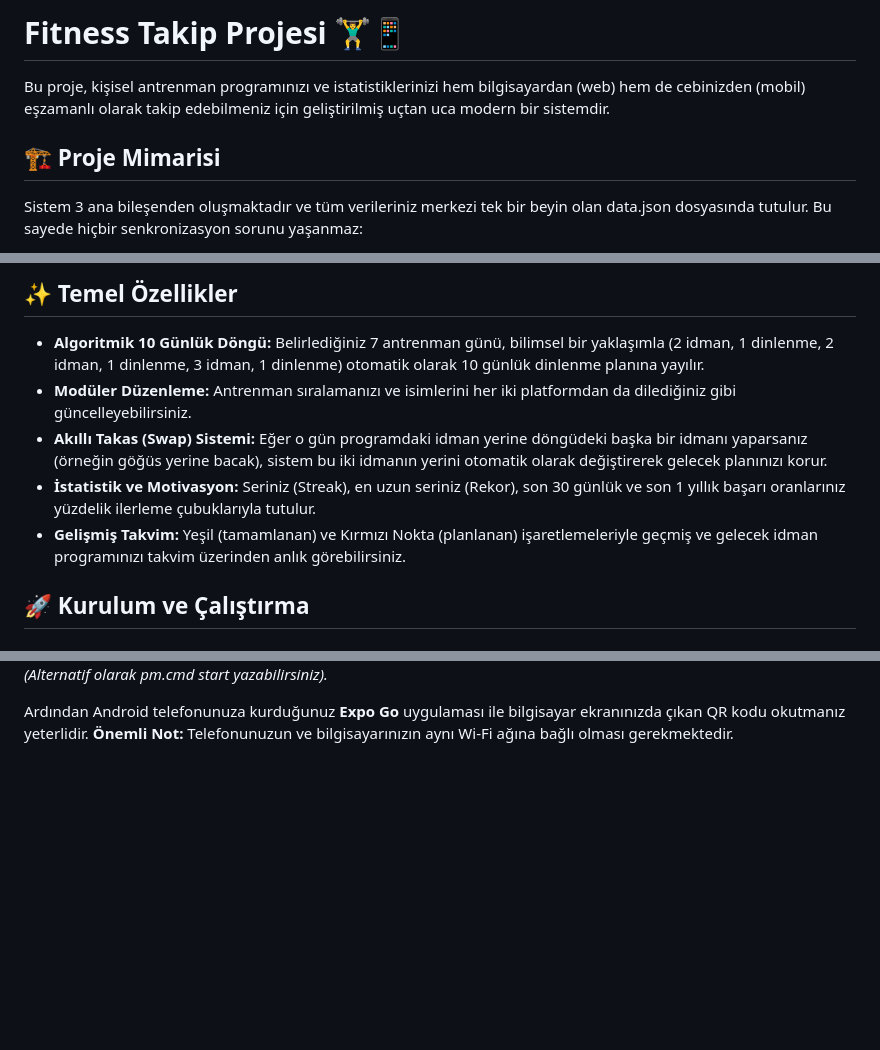
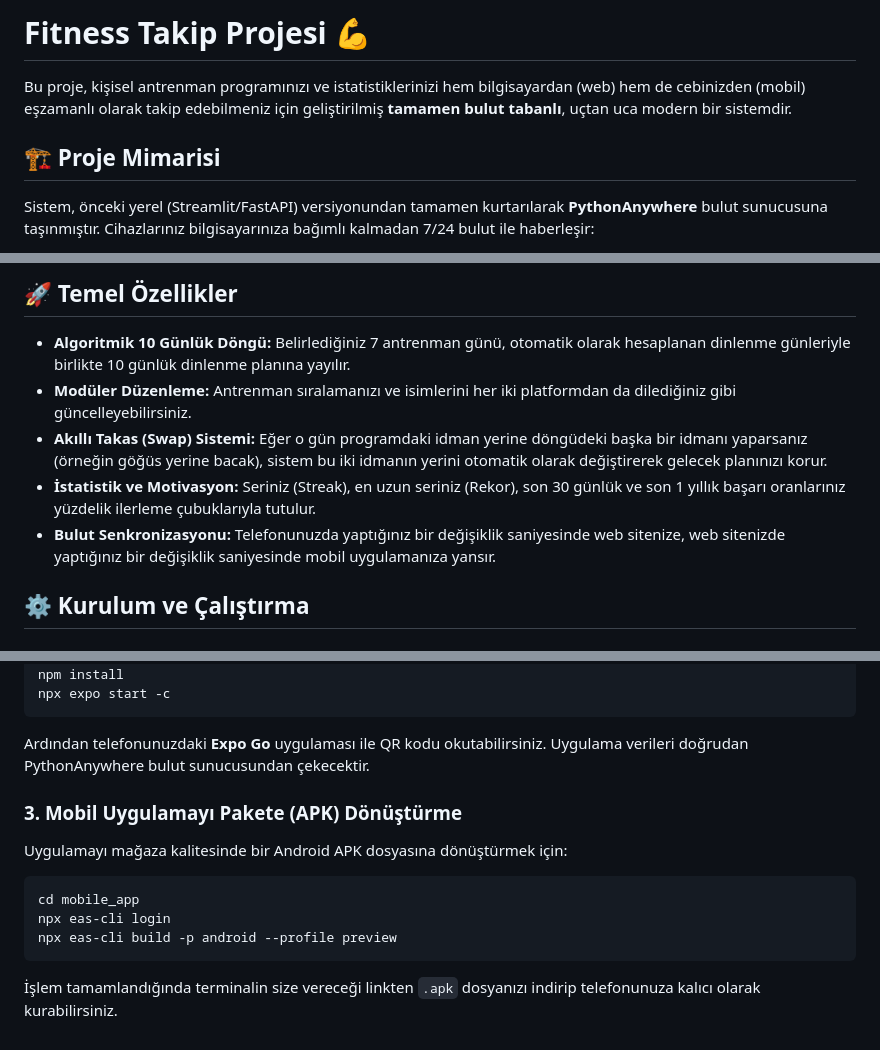
Before and after one commit to ahmetaner/FitnessTakip, a Markdown page: README.md, 3 parts joined by grey strips. Drawn GitHub-style; blank space fills up the shorter version.

Commit message:
Update README.md for new Flask and Expo stack

````diff
--- a/README.md
+++ b/README.md
@@ -1,8 +1,8 @@
-# Fitness Takip Projesi 🏋️‍♂️📱
+# Fitness Takip Projesi 💪
 
-Bu proje, kişisel antrenman programınızı ve istatistiklerinizi hem bilgisayardan (web) hem de cebinizden (mobil) eşzamanlı olarak takip edebilmeniz için geliştirilmiş uçtan uca modern bir sistemdir.
+Bu proje, kişisel antrenman programınızı ve istatistiklerinizi hem bilgisayardan (web) hem de cebinizden (mobil) eşzamanlı olarak takip edebilmeniz için geliştirilmiş **tamamen bulut tabanlı**, uçtan uca modern bir sistemdir.
 
 ## 🏗️ Proje Mimarisi
 
-Sistem 3 ana bileşenden oluşmaktadır ve tüm verileriniz merkezi tek bir beyin olan data.json dosyasında tutulur. Bu sayede hiçbir senkronizasyon sorunu yaşanmaz:
+Sistem, önceki yerel (Streamlit/FastAPI) versiyonundan tamamen kurtarılarak **PythonAnywhere** bulut sunucusuna taşınmıştır. Cihazlarınız bilgisayarınıza bağımlı kalmadan 7/24 bulut ile haberleşir:
 
@@ -12,11 +17,11 @@ Sistem 3 ana bileşenden oluşmaktadır ve tüm verileriniz merkezi tek bir beyi
 
-## ✨ Temel Özellikler
+## 🚀 Temel Özellikler
 
-* **Algoritmik 10 Günlük Döngü:** Belirlediğiniz 7 antrenman günü, bilimsel bir yaklaşımla (2 idman, 1 dinlenme, 2 idman, 1 dinlenme, 3 idman, 1 dinlenme) otomatik olarak 10 günlük dinlenme planına yayılır.
+* **Algoritmik 10 Günlük Döngü:** Belirlediğiniz 7 antrenman günü, otomatik olarak hesaplanan dinlenme günleriyle birlikte 10 günlük dinlenme planına yayılır.
 * **Modüler Düzenleme:** Antrenman sıralamanızı ve isimlerini her iki platformdan da dilediğiniz gibi güncelleyebilirsiniz.
 * **Akıllı Takas (Swap) Sistemi:** Eğer o gün programdaki idman yerine döngüdeki başka bir idmanı yaparsanız (örneğin göğüs yerine bacak), sistem bu iki idmanın yerini otomatik olarak değiştirerek gelecek planınızı korur.
 * **İstatistik ve Motivasyon:** Seriniz (Streak), en uzun seriniz (Rekor), son 30 günlük ve son 1 yıllık başarı oranlarınız yüzdelik ilerleme çubuklarıyla tutulur.
-* **Gelişmiş Takvim:** Yeşil (tamamlanan) ve Kırmızı Nokta (planlanan) işaretlemeleriyle geçmiş ve gelecek idman programınızı takvim üzerinden anlık görebilirsiniz.
+* **Bulut Senkronizasyonu:** Telefonunuzda yaptığınız bir değişiklik saniyesinde web sitenize, web sitenizde yaptığınız bir değişiklik saniyesinde mobil uygulamanıza yansır.
 
-## 🚀 Kurulum ve Çalıştırma
+## ⚙️ Kurulum ve Çalıştırma
 
@@ -39,8 +37,14 @@ Terminalde yeni bir sekme açıp mobil uygulama klasörüne girin ve projeyi ba
 cd mobile_app
-npm start
-`
-*(Alternatif olarak
-pm.cmd start yazabilirsiniz).*
+npm install
+npx expo start -c
+```
+Ardından telefonunuzdaki **Expo Go** uygulaması ile QR kodu okutabilirsiniz. Uygulama verileri doğrudan PythonAnywhere bulut sunucusundan çekecektir.
 
-Ardından Android telefonunuza kurduğunuz **Expo Go** uygulaması ile bilgisayar ekranınızda çıkan QR kodu okutmanız yeterlidir.
-**Önemli Not:** Telefonunuzun ve bilgisayarınızın aynı Wi-Fi ağına bağlı olması gerekmektedir.
+### 3. Mobil Uygulamayı Pakete (APK) Dönüştürme
+Uygulamayı mağaza kalitesinde bir Android APK dosyasına dönüştürmek için:
+```bash
+cd mobile_app
+npx eas-cli login
+npx eas-cli build -p android --profile preview
+```
+İşlem tamamlandığında terminalin size vereceği linkten `.apk` dosyanızı indirip telefonunuza kalıcı olarak kurabilirsiniz.
````
Also changed, not shown: other parts of README.md (+15 -17 lines).
